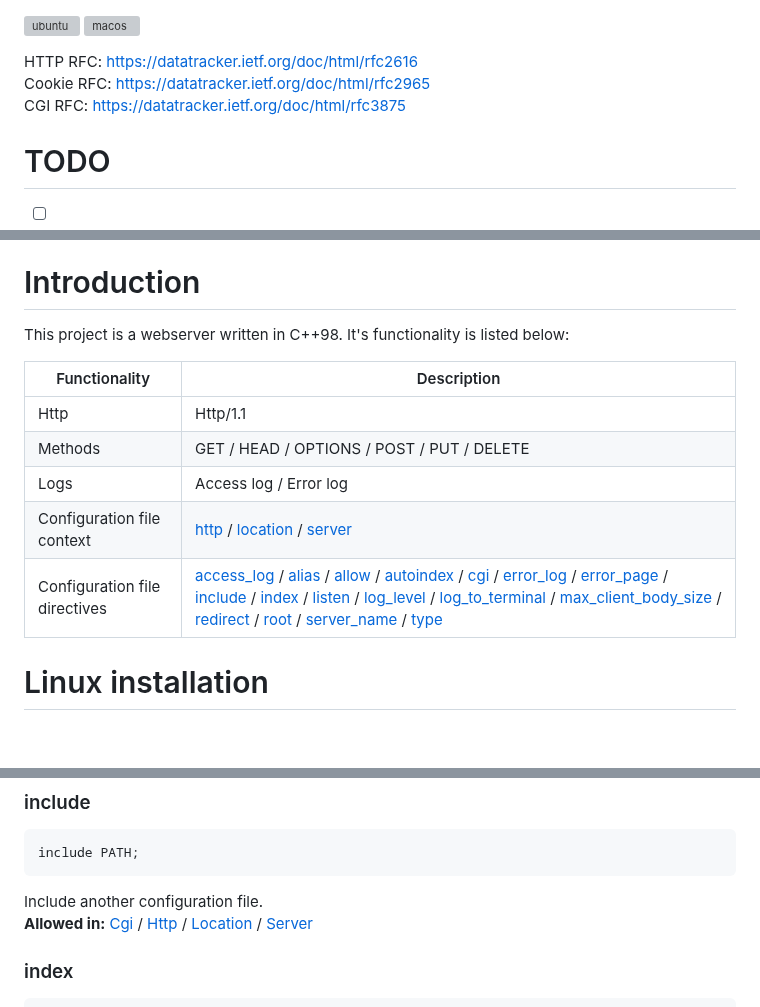
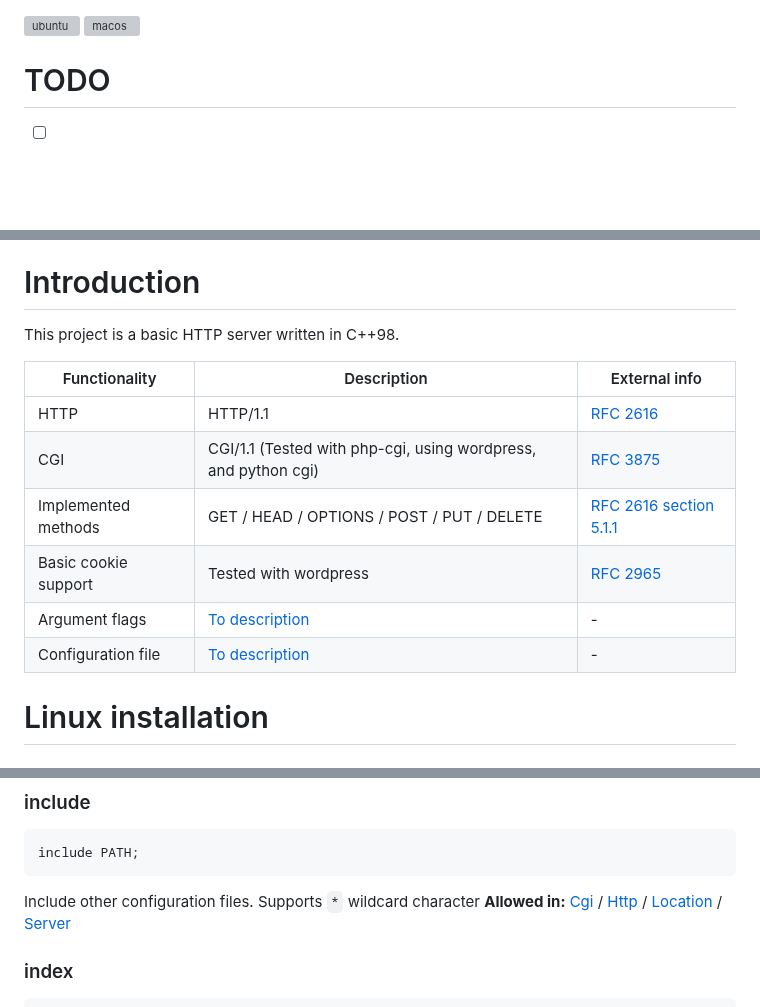
Before and after one commit to PythonGermany/42_webserv, a Markdown page: README.md, 3 parts joined by grey strips. Rendered like a GitHub page; blank space fills up the shorter version; grey boxes are pictures that could not be loaded.

````diff
--- a/README.md
+++ b/README.md
@@ -1,9 +1,5 @@
 [![ubuntu](https://github.com/PythonGermany/42_webserv/actions/workflows/ubuntu.yml/badge.svg)](https://github.com/PythonGermany/42_webserv/actions/workflows/ubuntu.yml)
 [![macos](https://github.com/PythonGermany/42_webserv/actions/workflows/macos.yml/badge.svg)](https://github.com/PythonGermany/42_webserv/actions/workflows/macos.yml)
-
-HTTP RFC: https://datatracker.ietf.org/doc/html/rfc2616
-Cookie RFC: https://datatracker.ietf.org/doc/html/rfc2965
-CGI RFC: https://datatracker.ietf.org/doc/html/rfc3875
 
 # TODO
 
@@ -42,15 +38,17 @@ CGI RFC: https://datatracker.ietf.org/doc/html/rfc3875
 
 # Introduction
 
-This project is a webserver written in C++98. It's functionality is listed below:
+This project is a basic HTTP server written in C++98.
 
-| Functionality | Description |
-| --- | --- |
-| Http | Http/1.1 |
-| Methods | GET / HEAD / OPTIONS / POST / PUT / DELETE |
-| Logs | Access log / Error log |
-| Configuration file context | [http](#http) / [location](#location) / [server](#server) |
-| Configuration file directives | [access_log](#access_log) / [alias](#alias) / [allow](#allow) / [autoindex](#autoindex) / [cgi](#cgi) / [error_log](#error_log) / [error_page](#error_page) / [include](#include) / [index](#index) / [listen](#listen) / [log_level](#log_level) / [log_to_terminal](#log_to_terminal) / [max_client_body_size](#max_client_body_size)  / [redirect](#redirect) / [root](#root) / [server_name](#server_name) / [type](#type) |
+| Functionality | Description | External info
+| --- | --- | --- |
+| HTTP | HTTP/1.1 | [RFC 2616](https://datatracker.ietf.org/doc/html/rfc2616) |
+| CGI | CGI/1.1 (Tested with php-cgi, using wordpress, and python cgi) | [RFC 3875](https://datatracker.ietf.org/doc/html/rfc3875) |
+| Implemented methods | GET / HEAD / OPTIONS / POST / PUT / DELETE | [RFC 2616 section 5.1.1](https://datatracker.ietf.org/doc/html/rfc2616#section-5.1.1) |
+| Basic cookie support | Tested with wordpress | [RFC 2965](https://datatracker.ietf.org/doc/html/rfc2965) | # TODO: RFC right external info?
+| Argument flags | [To description](#flags) | - |
+| Configuration file | [To description](#configuration) | - |
+
 # Linux installation
 
 ## Requirements
@@ -230,7 +233,7 @@ Sets a custom error page for the given status code.
 ```nginx
 include PATH;
 ```
-Include another configuration file.
+Include other configuration files. Supports `*` wildcard character
 **Allowed in:** [Cgi](#cgi) / [Http](#http) / [Location](#location) / [Server](#server)
 
 ### index
````
Also changed, not shown: other parts of README.md (+6 -1 lines).
